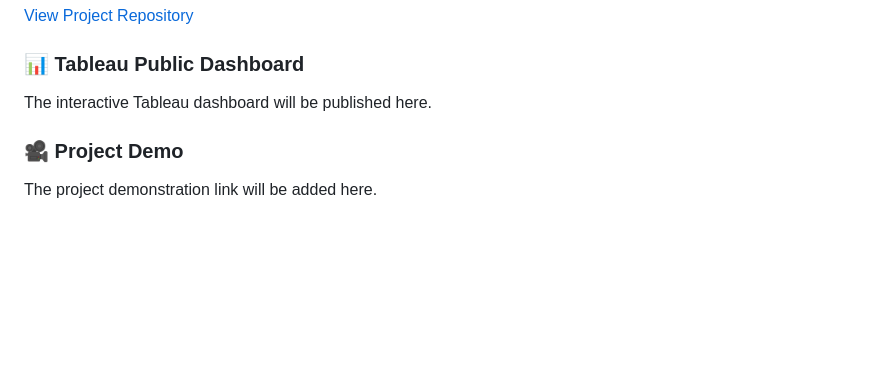
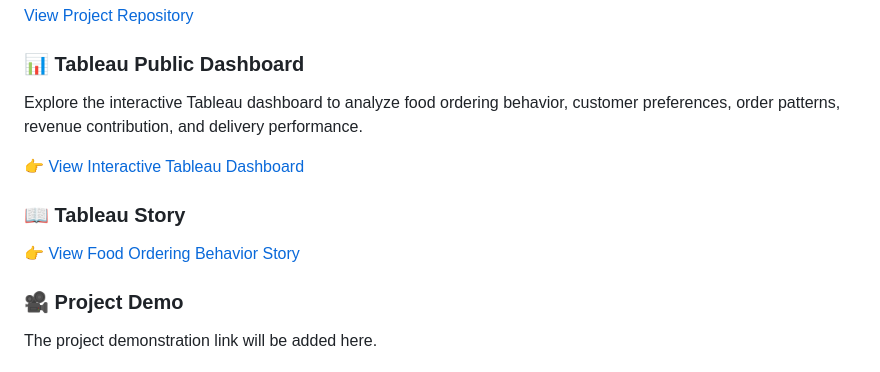
Before and after one commit to unnatipofficial-cyber/Food-Ordering-Behavior-Analytics, a Markdown page: README.md, the part around the change. Drawn GitHub-style; blank space fills up the shorter version.

Commit message:
Enhance README with Tableau dashboard and story links
Updated README to include details about the Tableau dashboard and story.

```diff
--- a/README.md
+++ b/README.md
@@ -141,7 +141,13 @@ The project dashboard provides an interactive view of food ordering behaviour an
 
 ### 📊 Tableau Public Dashboard
 
-The interactive Tableau dashboard will be published here.
+Explore the interactive Tableau dashboard to analyze food ordering behavior, customer preferences, order patterns, revenue contribution, and delivery performance.
+
+👉 [View Interactive Tableau Dashboard](https://public.tableau.com/views/FoodOrderingBehaviorAnalyticsDashboard/ExecutiveOverviewDashboard)
+
+### 📖 Tableau Story
+
+👉 [View Food Ordering Behavior Story](https://public.tableau.com/views/FoodOrderingBehaviorAnalytics/FoodOrderingBehaviorStory)
 
 ### 🎥 Project Demo
 
```
